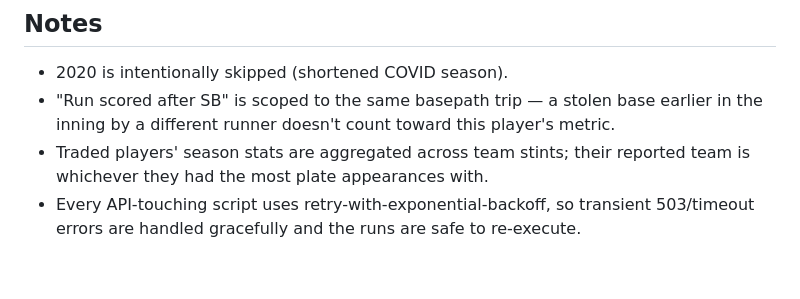
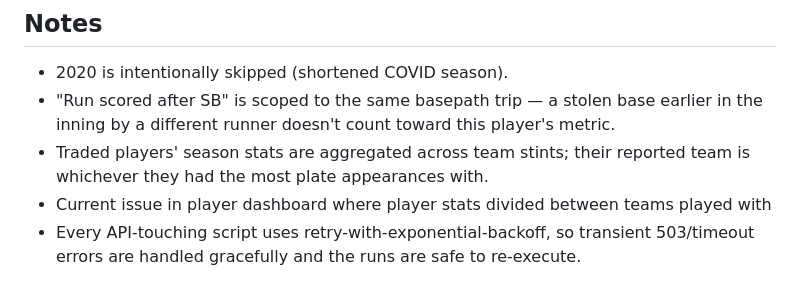
Before and after one commit to NSmtrs/SB-Trends, a Markdown page: README.md, the part around the change. GitHub-like rendering.

```diff
--- a/README.md
+++ b/README.md
@@ -87,4 +87,5 @@ Edit the date ranges and output paths at the top of each script to match your en
 - 2020 is intentionally skipped (shortened COVID season).
 - "Run scored after SB" is scoped to the same basepath trip — a stolen base earlier in the inning by a different runner doesn't count toward this player's metric.
 - Traded players' season stats are aggregated across team stints; their reported team is whichever they had the most plate appearances with.
+- Current issue in player dashboard where player stats divided between teams played with
 - Every API-touching script uses retry-with-exponential-backoff, so transient 503/timeout errors are handled gracefully and the runs are safe to re-execute.
```
